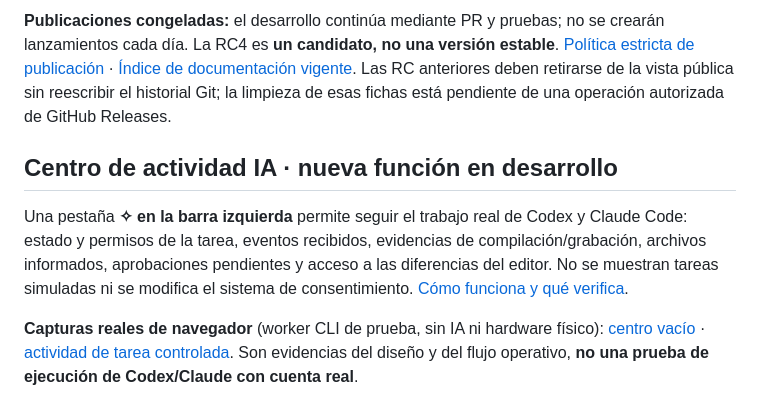
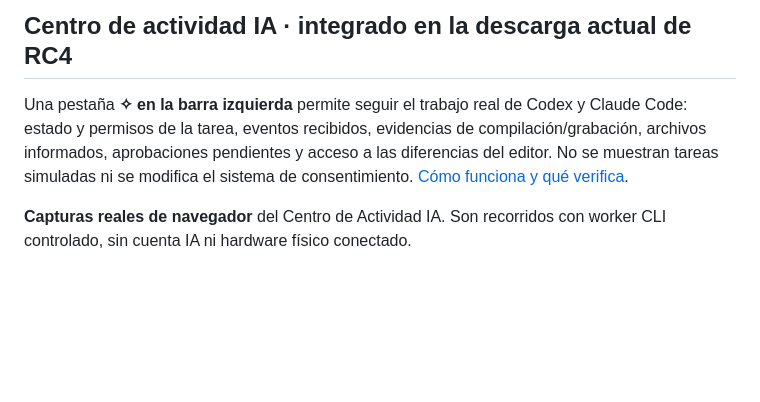
Before and after one commit to msrobotika/AB-MakerIDE-SUPER, a Markdown page: README.md, the part around one of its changes. Rendered like a GitHub page; blank space fills up the shorter version.

Commit message:
docs: show actual agent center screenshots and current RC4 download

```diff
--- a/README.md
+++ b/README.md
@@ -26,12 +26,7 @@ La aplicación es open source, con [licencia MIT](LICENSE). **La IA es opcional
 
-**Publicaciones congeladas:** el desarrollo continúa mediante PR y pruebas; no se crearán lanzamientos cada día. La RC4 es **un candidato, no una versión estable**. [Política estricta de publicación](docs/RELEASE_POLICY.md) · [Índice de documentación vigente](docs/README.md). Las RC anteriores deben retirarse de la vista pública sin reescribir el historial Git; la limpieza de esas fichas está pendiente de una operación autorizada de GitHub Releases.
-
-## Centro de actividad IA · nueva función en desarrollo
+## Centro de actividad IA · integrado en la descarga actual de RC4
 
 Una pestaña **✧ en la barra izquierda** permite seguir el trabajo real de Codex y Claude Code: estado y permisos de la tarea, eventos recibidos, evidencias de compilación/grabación, archivos informados, aprobaciones pendientes y acceso a las diferencias del editor. No se muestran tareas simuladas ni se modifica el sistema de consentimiento. [Cómo funciona y qué verifica](docs/CENTRO_ACTIVIDAD_IA.md).
 
-**Capturas reales de navegador** (worker CLI de prueba, sin IA ni hardware físico):
-[centro vacío](docs/evidence/agent-activity/01-panel-sin-sesion.png) ·
-[actividad de tarea controlada](docs/evidence/agent-activity/02-actividad-cli-controlada.png).
-Son evidencias del diseño y del flujo operativo, **no una prueba de ejecución de Codex/Claude con cuenta real**.
+**Capturas reales de navegador** del Centro de Actividad IA. Son recorridos con worker CLI controlado, sin cuenta IA ni hardware físico conectado.
 
```
Also changed, not shown: other parts of README.md (+8 -2 lines).
